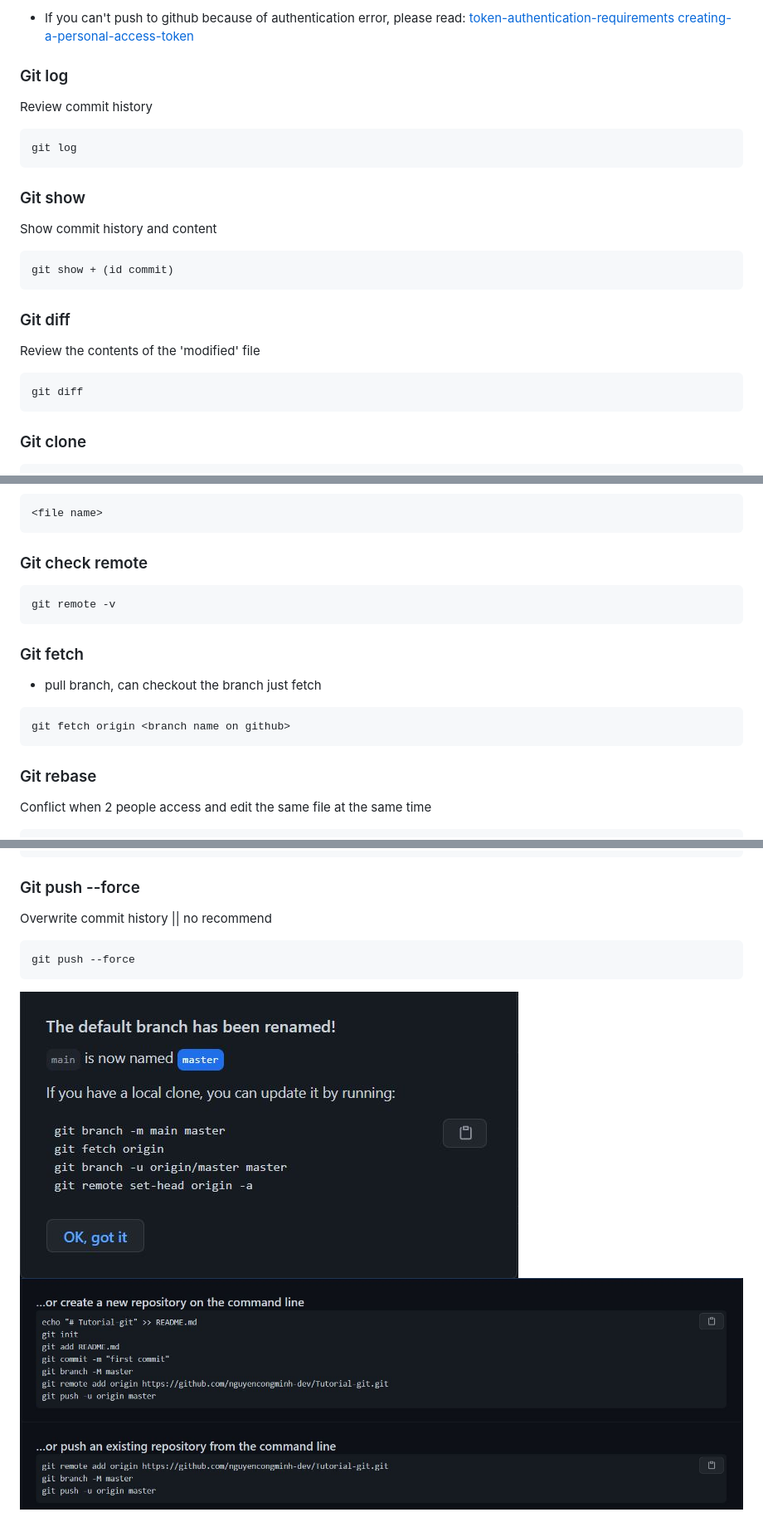
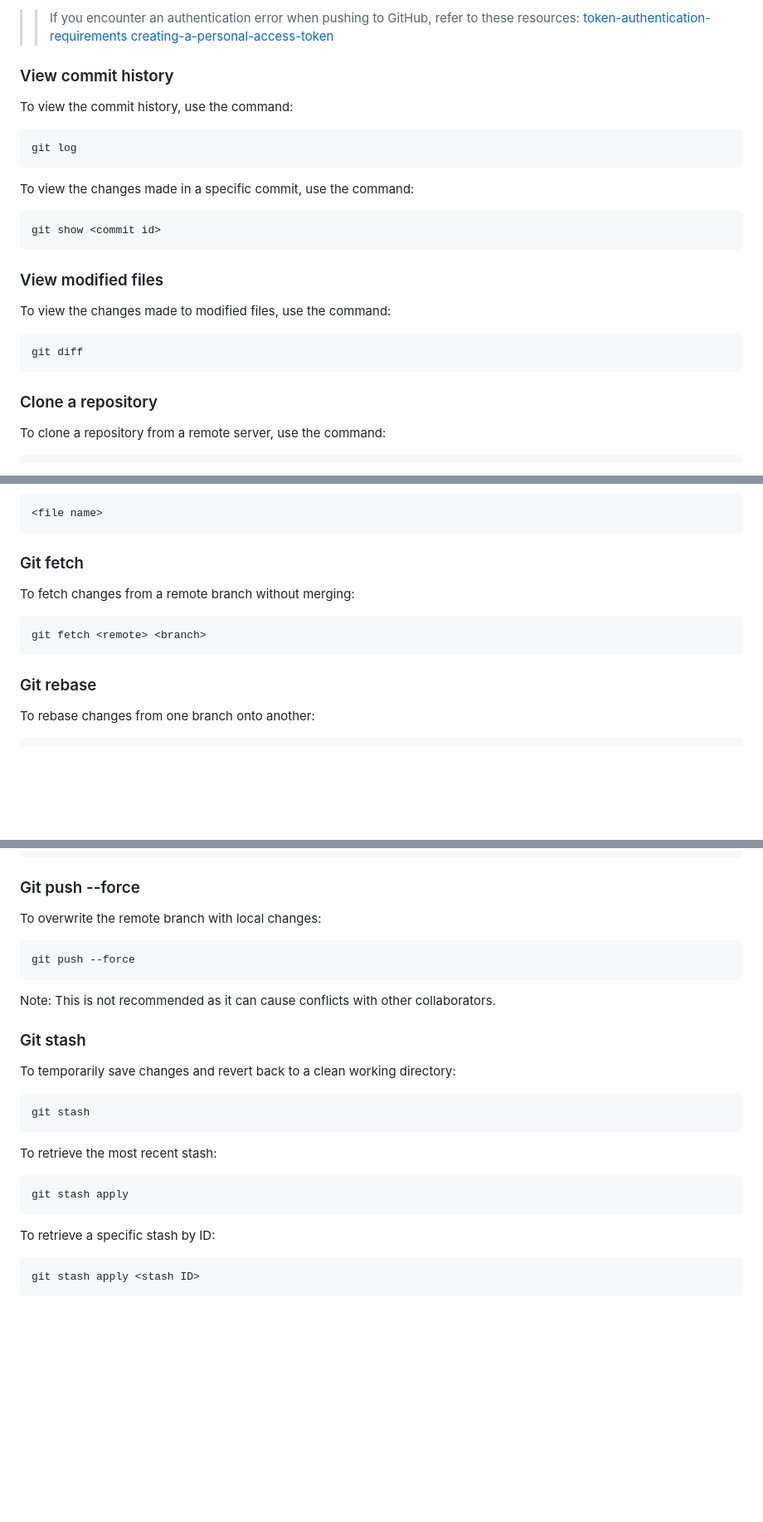
Before and after one commit to nc-minh/git-tutorial, a Markdown page: README.md, 3 parts joined by grey strips. Shown at 83% size. Rendered like a GitHub page; blank space fills up the shorter version.

````diff
--- a/README.md
+++ b/README.md
@@ -96,21 +74,23 @@ git push origin <newbranch>
 ```
-- If you can't push to github because of authentication error, please read:
+
+>>If you encounter an authentication error when pushing to GitHub, refer to these resources:
 <a href="https://github.blog/2020-12-15-token-authentication-requirements-for-git-operations/">token-authentication-requirements</a>
 <a href="https://docs.github.com/en/authentication/keeping-your-account-and-data-secure/creating-a-personal-access-token">creating-a-personal-access-token</a>
-### Git log
-Review commit history
+
+### View commit history
+To view the commit history, use the command:
 ```
 git log
 ```
-### Git show
-Show commit history and content
+To view the changes made in a specific commit, use the command:
 ```
-git show + (id commit)
+git show <commit id>
 ```
-### Git diff
-Review the contents of the 'modified' file
+### View modified files
+To view the changes made to modified files, use the command:
 ```
 git diff
 ```
-### Git clone
+### Clone a repository
+To clone a repository from a remote server, use the command:
 ```
@@ -196,15 +172,11 @@ Ignore the file you don't want to commit
 ```
 <file name>
 ```
-### Git check remote
+### Git fetch
+To fetch changes from a remote branch without merging:
 ```
-git remote -v
-```
-### Git fetch
-- pull branch, can checkout the branch just fetch
-```
-git fetch origin <branch name on github>
+git fetch <remote> <branch>
 ```
 ### Git rebase
-Conflict when 2 people access and edit the same file at the same time
+To rebase changes from one branch onto another:
 ```
@@ -212,8 +184,21 @@ git rebase <branch conflict>
 ```
 ### Git push --force
-Overwrite commit history || no recommend
+To overwrite the remote branch with local changes:
 ```
 git push --force
 ```
-<img src="img/git.JPG" alt="github">
-<img src="img/tutorial github.JPG" alt="github">
+Note: This is not recommended as it can cause conflicts with other collaborators.
+### Git stash
+To temporarily save changes and revert back to a clean working directory:
+
+```
+git stash
+```
+To retrieve the most recent stash:
+```
+git stash apply
+```
+To retrieve a specific stash by ID:
+```
+git stash apply <stash ID>
+```
````
Also changed, not shown: other parts of README.md (+67 -93 lines).
